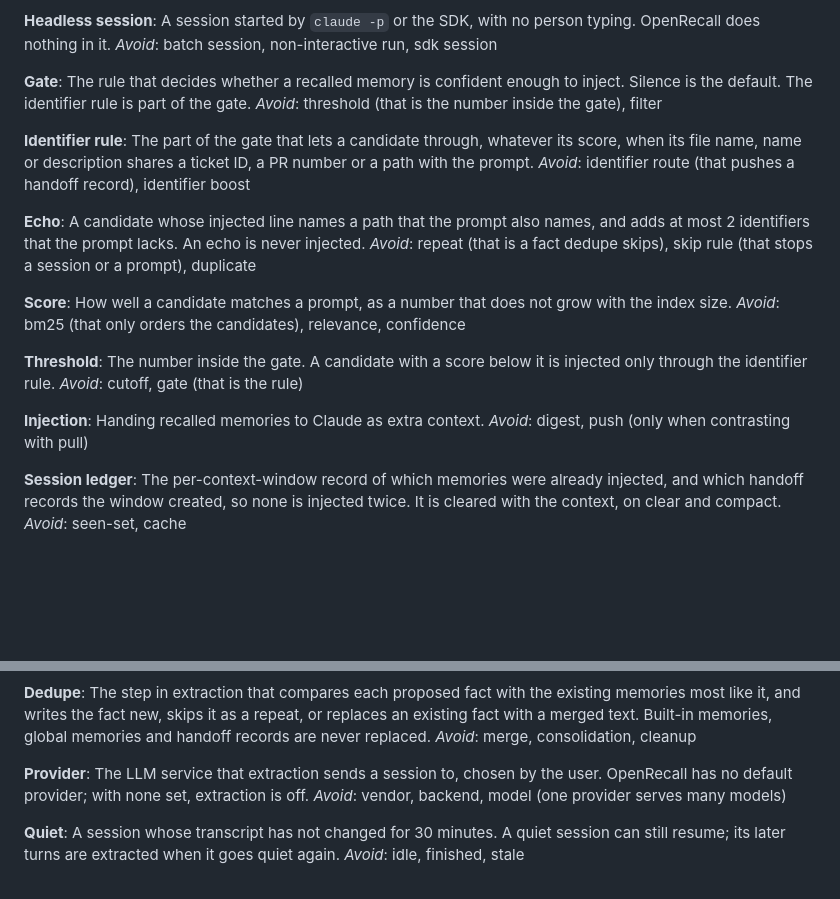
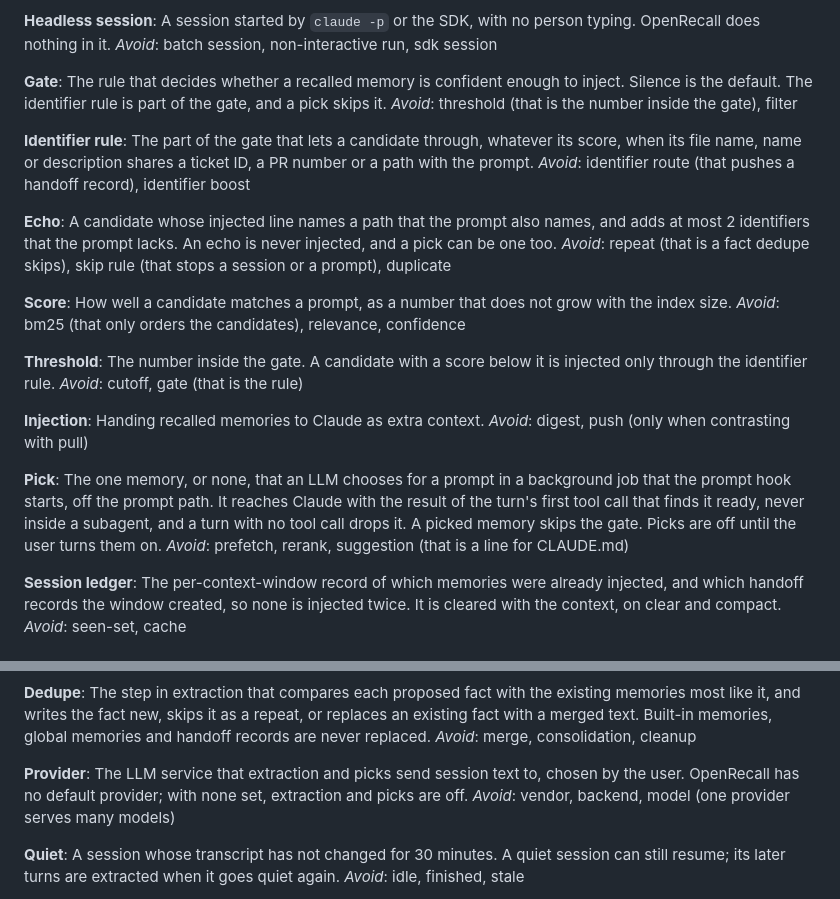
Before and after one commit to rajnandan1/openrecall, a Markdown page: GLOSSARY.md, 2 parts joined by grey strips. Drawn GitHub-style; blank space fills up the shorter version.

Commit message:
Add the pick to the glossary: Pick, and the pick in Gate, Echo and Provider

```diff
--- a/GLOSSARY.md
+++ b/GLOSSARY.md
@@ -155,7 +155,7 @@ A session started by `claude -p` or the SDK, with no person typing. OpenRecall d
 _Avoid_: batch session, non-interactive run, sdk session
 
 **Gate**:
-The rule that decides whether a recalled memory is confident enough to inject. Silence is the default. The identifier rule is part of the gate.
+The rule that decides whether a recalled memory is confident enough to inject. Silence is the default. The identifier rule is part of the gate, and a pick skips it.
 _Avoid_: threshold (that is the number inside the gate), filter
 
 **Identifier rule**:
@@ -163,7 +163,7 @@ The part of the gate that lets a candidate through, whatever its score, when its
 _Avoid_: identifier route (that pushes a handoff record), identifier boost
 
 **Echo**:
-A candidate whose injected line names a path that the prompt also names, and adds at most 2 identifiers that the prompt lacks. An echo is never injected.
+A candidate whose injected line names a path that the prompt also names, and adds at most 2 identifiers that the prompt lacks. An echo is never injected, and a pick can be one too.
 _Avoid_: repeat (that is a fact dedupe skips), skip rule (that stops a session or a prompt), duplicate
 
 **Score**:
@@ -177,6 +177,10 @@ _Avoid_: cutoff, gate (that is the rule)
 **Injection**:
 Handing recalled memories to Claude as extra context.
 _Avoid_: digest, push (only when contrasting with pull)
+
+**Pick**:
+The one memory, or none, that an LLM chooses for a prompt in a background job that the prompt hook starts, off the prompt path. It reaches Claude with the result of the turn's first tool call that finds it ready, never inside a subagent, and a turn with no tool call drops it. A picked memory skips the gate. Picks are off until the user turns them on.
+_Avoid_: prefetch, rerank, suggestion (that is a line for CLAUDE.md)
 
 **Session ledger**:
 The per-context-window record of which memories were already injected, and which handoff records the window created, so none is injected twice. It is cleared with the context, on clear and compact.
@@ -197,7 +201,7 @@ The step in extraction that compares each proposed fact with the existing memori
 _Avoid_: merge, consolidation, cleanup
 
 **Provider**:
-The LLM service that extraction sends a session to, chosen by the user. OpenRecall has no default provider; with none set, extraction is off.
+The LLM service that extraction and picks send session text to, chosen by the user. OpenRecall has no default provider; with none set, extraction and picks are off.
 _Avoid_: vendor, backend, model (one provider serves many models)
 
 **Quiet**:
```
